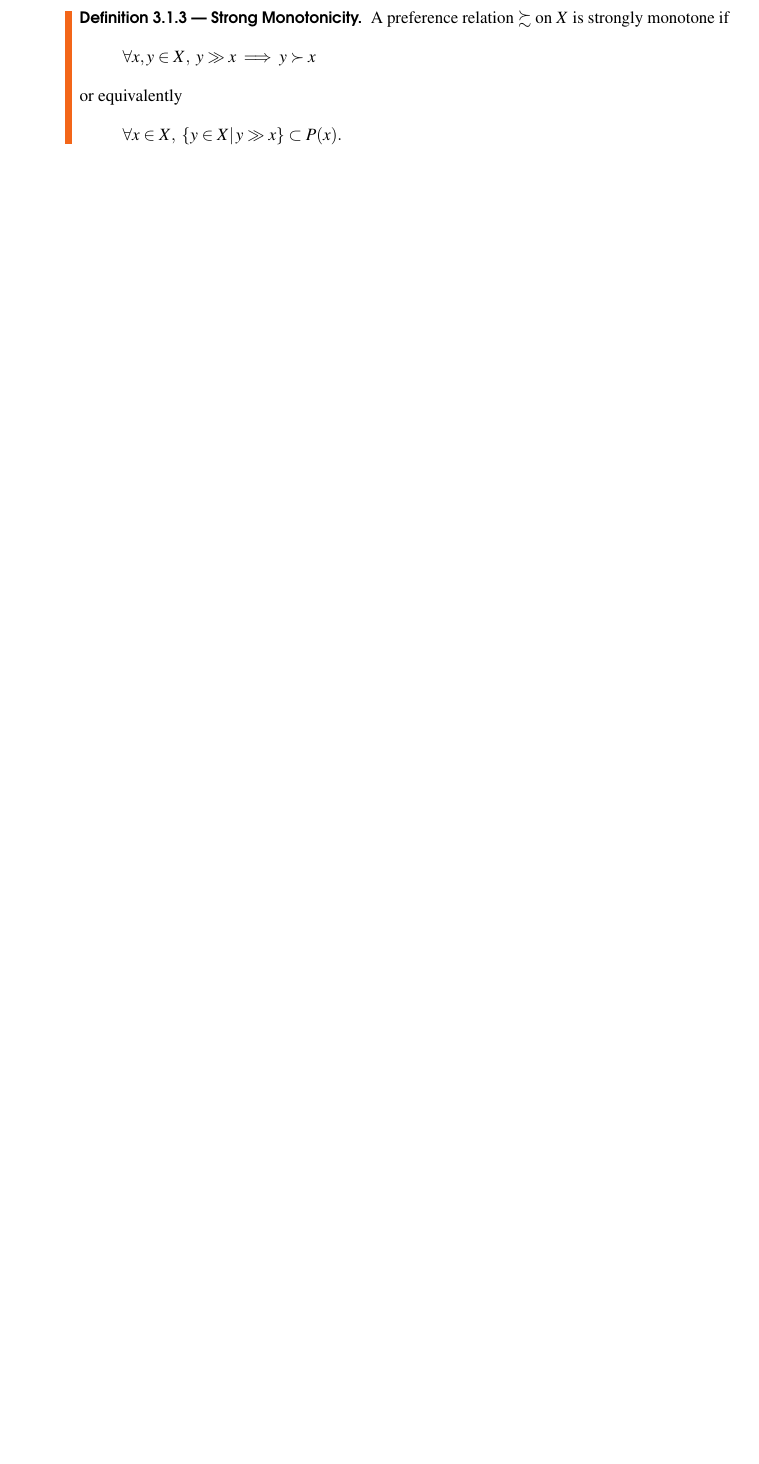
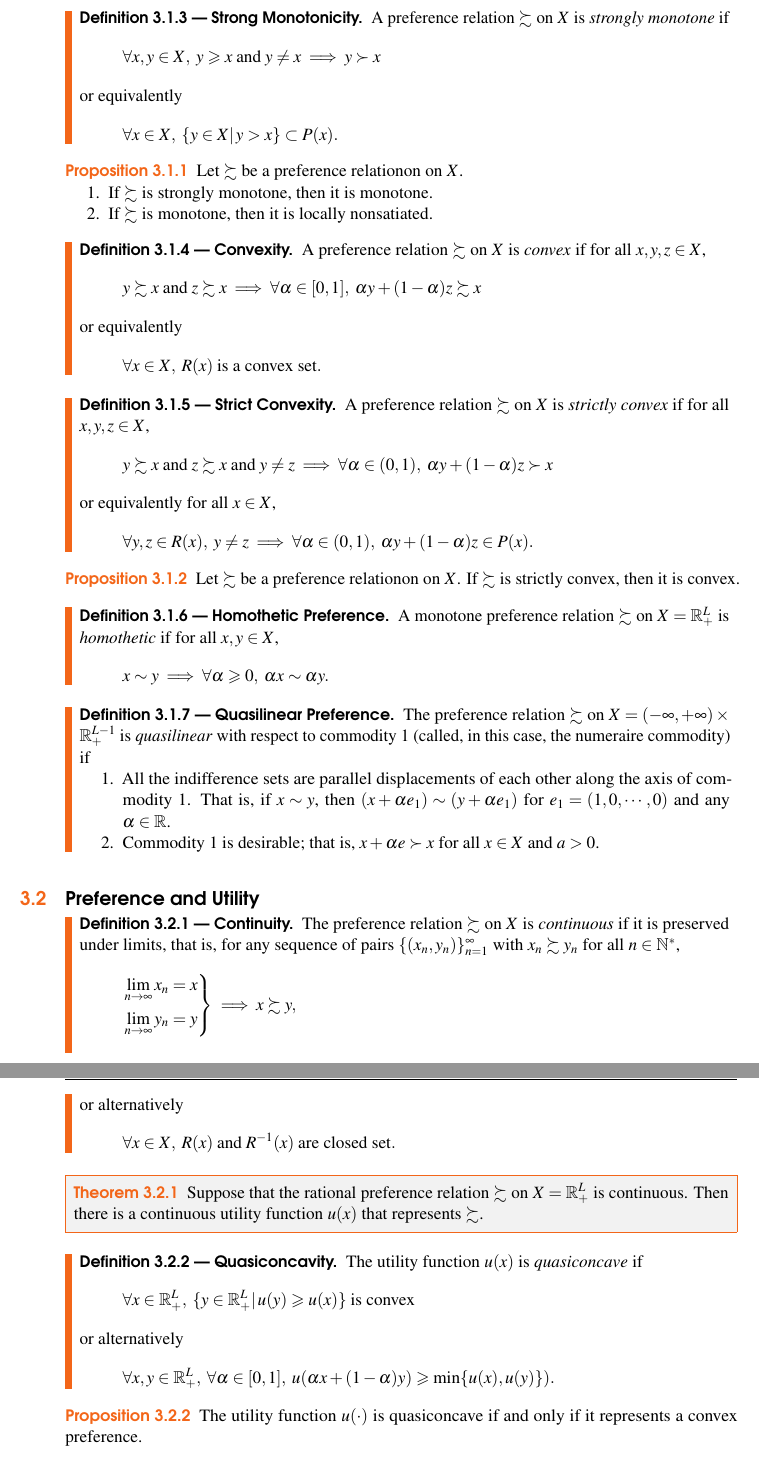
Before and after one commit to hooyuser/MWG, a LaTeX book (main.tex): part of page 14 of 37 before the commit and two parts of pages 16 and 17 of 41 after it, the two joined at a grey line, cut so that both start at the same text, the shorter picture padded with empty space. Compiled offline with pdfLaTeX.

Commit message:
updated to 3.C

```diff
--- a/main.tex
+++ b/main.tex
@@ -284,12 +287,107 @@ We assume throughout that the preference relation $\succsim$ is rational in the
 \end{definition}
 
 \begin{definition}[Strong Monotonicity]
-	A preference relation $\succsim$ on $X$ is strongly monotone if
+	A preference relation $\succsim$ on $X$ is \emph{strongly monotone} if
 	\[
-	\forall x,y\in X,\;y\gg x\implies y\succ x
+	\forall x,y\in X,\;y\geqslant x\;\text{and}\;y\ne x\implies y\succ x
 	\]
 	or equivalently
 	\[
-	\forall x\in X,\;\{y\in X|\,y\gg x\}\subset P(x).
+	\forall x\in X,\;\{y\in X|\,y> x\}\subset P(x).
 	\]
 \end{definition}
+
+\begin{proposition}
+	Let $\succsim$ be a preference relationon on $X$.
+	\begin{enumerate}
+		\item If $\succsim$ is strongly monotone, then it is monotone.
+		\item If $\succsim$ is monotone, then it is locally nonsatiated.
+	\end{enumerate}
+\end{proposition}
+
+\begin{definition}[Convexity]
+	A preference relation $\succsim$ on $X$ is \emph{convex} if for all $x,y,z\in X$,
+	\[
+    y\succsim x\;\text{and}\;z\succsim x\implies \forall\alpha\in[0,1],\;\alpha y+(1-\alpha)z\succsim x
+    \]
+	or equivalently
+	\[
+	\forall x\in X,\;R(x)\;\text{is a convex set}.
+	\]
+\end{definition}
+
+\begin{definition}[Strict Convexity]
+	A preference relation $\succsim$ on $X$ is \emph{strictly convex} if for all $x,y,z\in X$,
+	\[
+	y\succsim x\;\text{and}\;z\succsim x\;\text{and}\;y\ne z\implies \forall\alpha\in(0,1),\;\alpha y+(1-\alpha)z\succ x
+	\]
+	or equivalently for all $x\in X$,
+	\[
+	\forall y,z\in R(x),\;y\ne z\implies\forall\alpha\in(0,1),\;\alpha y+(1-\alpha)z\in P(x).
+	\]
+\end{definition}
+
+\begin{proposition}
+	Let $\succsim$ be a preference relationon on $X$. If $\succsim$ is strictly convex, then it is convex.
+\end{proposition}
+
+\begin{definition}[Homothetic Preference]
+    A monotone preference relation $\succsim$ on $X=\mathbb{R}_+^L$ is \emph{homothetic} if for all $x,y\in X$,
+    \[
+    x\sim y \implies \forall \alpha\geqslant 0,\;\alpha x\sim\alpha y.
+    \]
+\end{definition}
+
+\begin{definition}[Quasilinear Preference]
+	The preference relation $\succsim$ on $X=(-\infty,+\infty)\times\mathbb{R}_+^{L-1}$ is \emph{quasilinear}
+	with respect to commodity 1 (called, in this case, the numeraire commodity) if
+	\begin{enumerate}
+		\item All the indifference sets are parallel displacements of each other along the	axis of commodity 1. That is, if $x \sim y$, then $(x + \alpha e_1) \sim (y + \alpha e_1)$ for $e_1=(1,0,\cdots,0)$ and any $\alpha\in\mathbb{R}$.
+		\item Commodity 1 is desirable; that is, $x +\alpha e\succ x$ for all $x\in X$ and $a > 0$.
+	\end{enumerate}
+\end{definition}
+
+
+\section{Preference and Utility}
+
+\begin{definition}[Continuity]
+    The preference relation $\succsim$ on $X$ is \emph{continuous} if it is preserved under limits, that is, for any sequence of pairs $\{(x_n, y_n)\}_{n=1}^\infty$ with $x_n\succsim y_n$ for all $n\in\mathbb{N^*}$,
+    \begin{equation*}
+    \left.
+    \begin{aligned}
+    	\lim_{n\to\infty} x_n=x\\
+    	\lim_{n\to\infty} y_n=y
+    \end{aligned}
+    \right\}
+    \implies x\succsim y,
+    \end{equation*}
+    or alternatively
+    \[
+    \forall x\in X,\; R(x)\;\text{and}\;R^{-1}(x)\;\text{are closed set}.
+    \]
+
+\end{definition}
+
+\begin{theorem}
+	Suppose that the rational preference relation $\succsim$ on $X=\mathbb{R}_+^L$ is continuous.
+	Then there is a continuous utility function $u(x)$ that represents $\succsim$.
+\end{theorem}
+
+\begin{definition}[Quasiconcavity]
+	The utility function $u(x)$ is \emph{quasiconcave} if
+	\[
+	\forall x\in\mathbb{R}_+^L,\;\{y\in\mathbb{R}_+^L|\,u(y)\geqslant u(x)\}\;\text{is convex}
+	\]
+	or alternatively
+	\[
+	\forall x,y\in\mathbb{R}_+^L,\;\forall \alpha\in[0,1],\;u(\alpha x+(1-\alpha)y)\geqslant \min\{u(x),u(y)\}).
+	\]
+\end{definition}
+
+\begin{proposition}
+	The utility function $u(\cdot)$ is quasiconcave if and only if it represents a convex preference.
+\end{proposition}
+
+
+\begin{definition}[Strict Quasiconcavity]
+	The utility function $u(x)$ is \emph{strictly quasiconcave} if
```
Also changed, not shown: main.tex (35 more changed lines), 6 other files.
